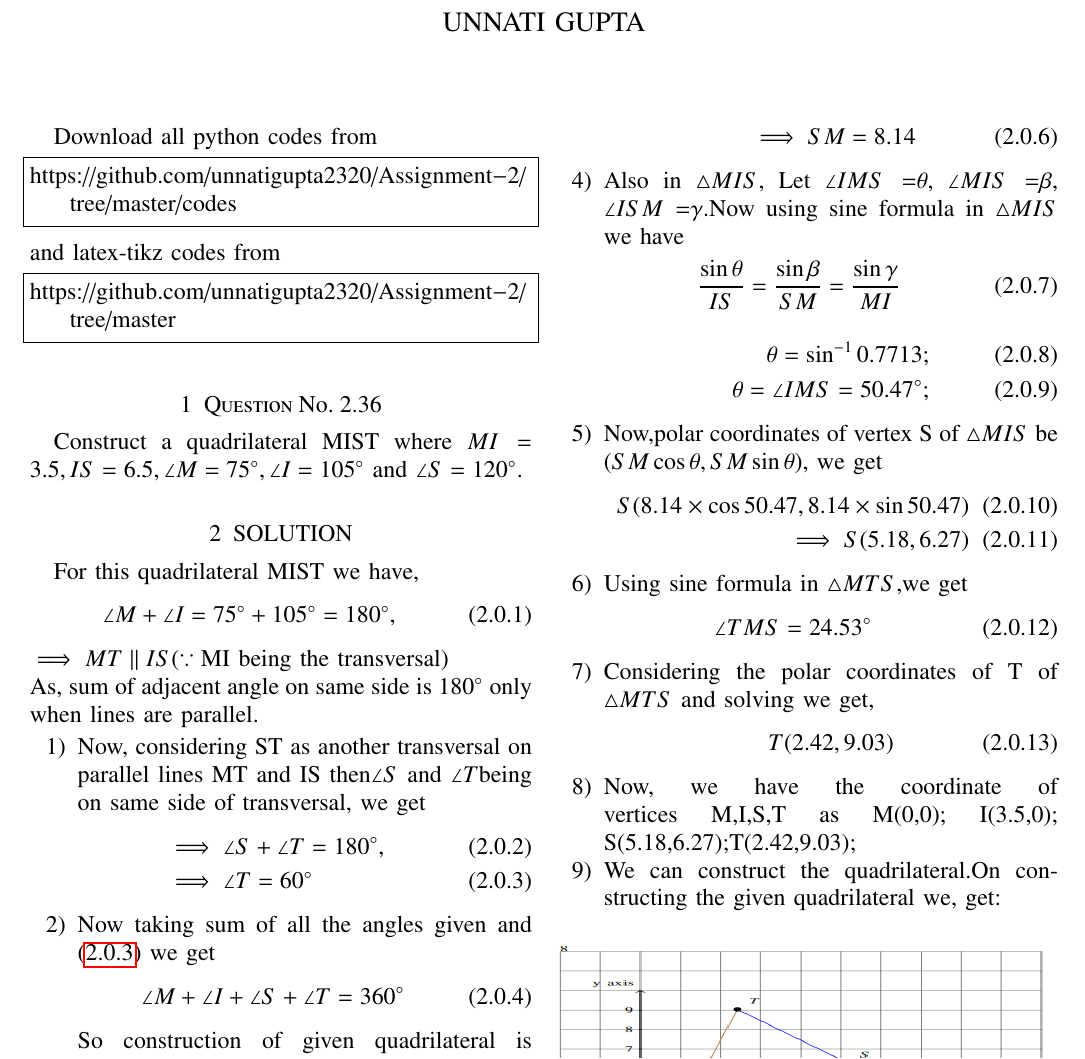
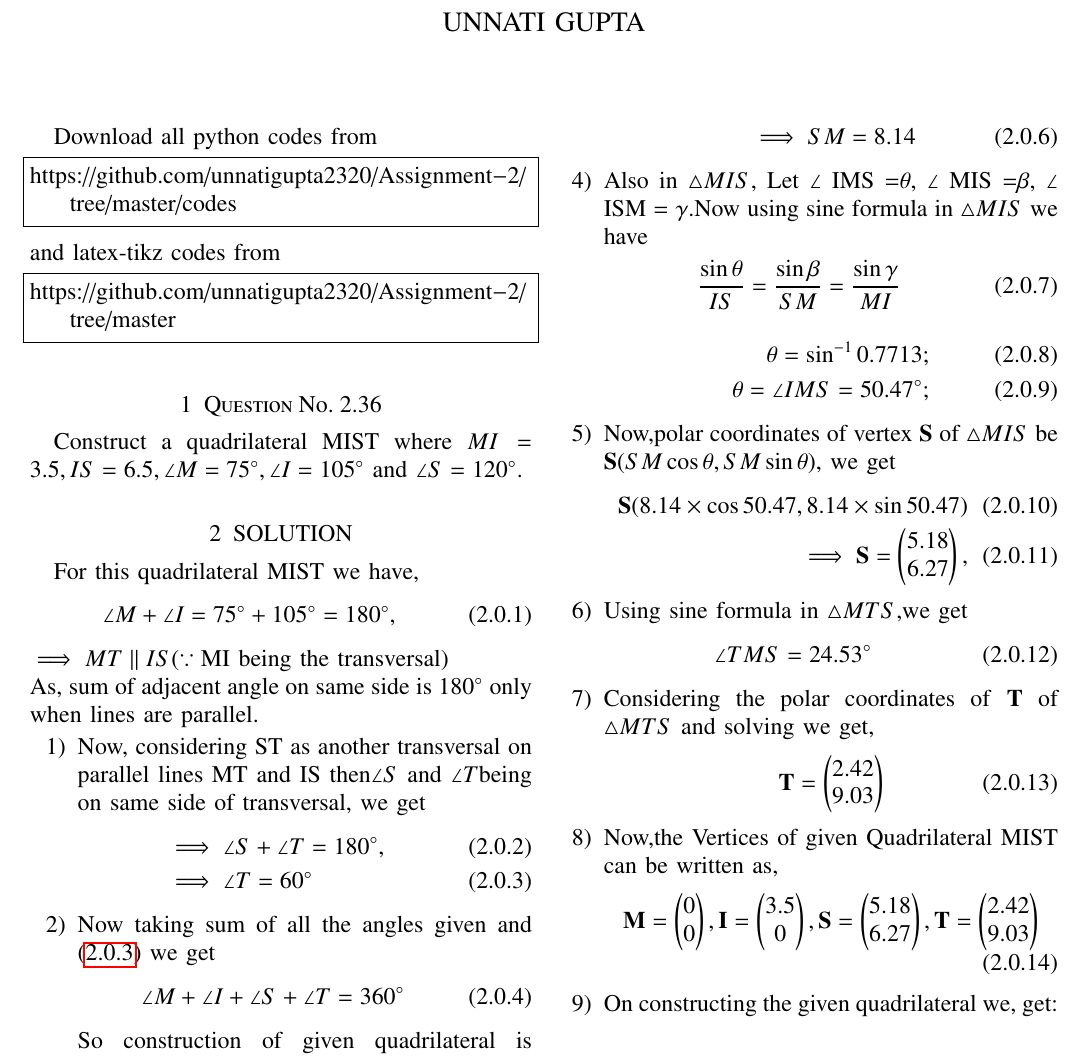
Before and after one commit to unnatigupta2320/Assignment-2, a LaTeX problem sheet (ASSIGNMENT2.tex): part of the page before the commit and part of page 1 of 2 after it, cut so that both start at the same text. The pictures show the PDF file Assignment2.pdf that the author committed with the source.

Commit message:
Changes in Code

```diff
--- a/ASSIGNMENT2.tex
+++ b/ASSIGNMENT2.tex
@@ -183,23 +183,26 @@ So construction of given quadrilateral is possible as sum of all the angles is e
 \\
 \theta=\angle IMS= 50.47 \degree ;
 \end{align}
-\item Now,polar coordinates of vertex S of $\triangle MIS$ be
-\\$(SM \cos \theta,SM\sin \theta)$, we get
+\item Now,polar coordinates of vertex \textbf{S} of $\triangle MIS$ be
+\\ \textbf{S}$(SM \cos \theta,SM\sin \theta)$, we get
 \begin{align}
-S(8.14\times \cos50.47 ,8.14\times \sin50.47)
+\textbf{S}(8.14\times \cos50.47 ,8.14\times \sin50.47)
 \\
-\implies S(5.18,6.27)
+\implies \vec{S}=\myvec{5.18\\6.27},
 \end{align}
 \item Using sine formula in $\triangle MTS$,we get
 \begin{align}
 \angle TMS= 24.53\degree
 \end{align}
-\item Considering the polar coordinates of T of $\triangle MTS$ and solving we get,
+\item Considering the polar coordinates of \textbf{T} of $\triangle MTS$ and solving we get,
 \begin{align}
-T(2.42,9.03)
+\vec{T}=\myvec{2.42\\9.03}
 \end{align}
-    \item Now, we have the coordinate of vertices M,I,S,T as M(0,0); I(3.5,0); S(5.18,6.27);T(2.42,9.03);
-    \item We can construct the quadrilateral.On constructing the given quadrilateral we, get:
+   \item Now,the Vertices of given Quadrilateral MIST can be written as,
+   \begin{align}
+ \vec{M}=\myvec{0\\0},\vec{I} = \myvec{3.5\\0}, \vec{S}=\myvec{5.18\\6.27},\vec{T}=\myvec{2.42\\9.03}
+ \end{align}
+    \item On constructing the given quadrilateral we, get:
 \end{enumerate}
 \numberwithin{figure}{section}
 \begin{figure}[!ht]
```
Also changed, not shown: Assignment2.pdf, ASSIGNMENT2.tex (4 more changed lines).
